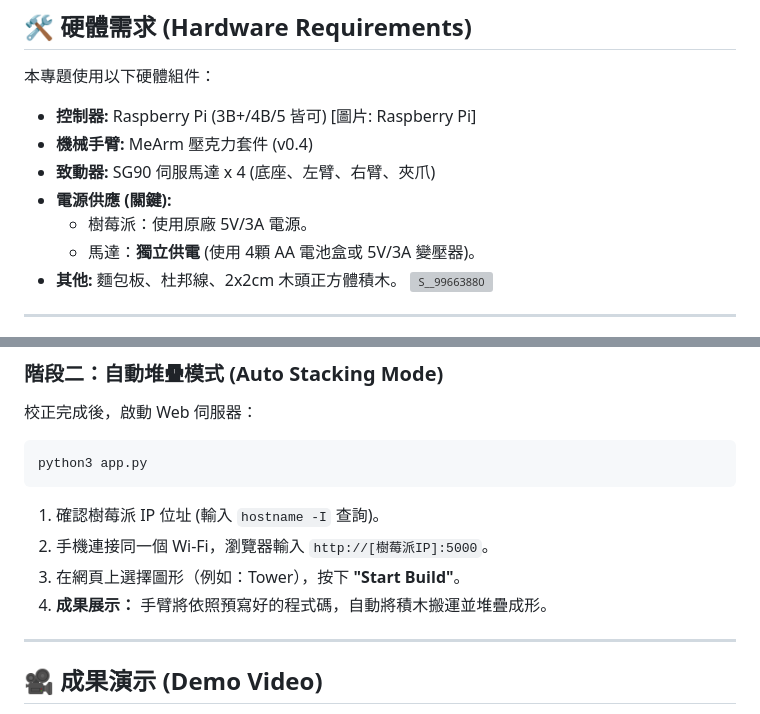
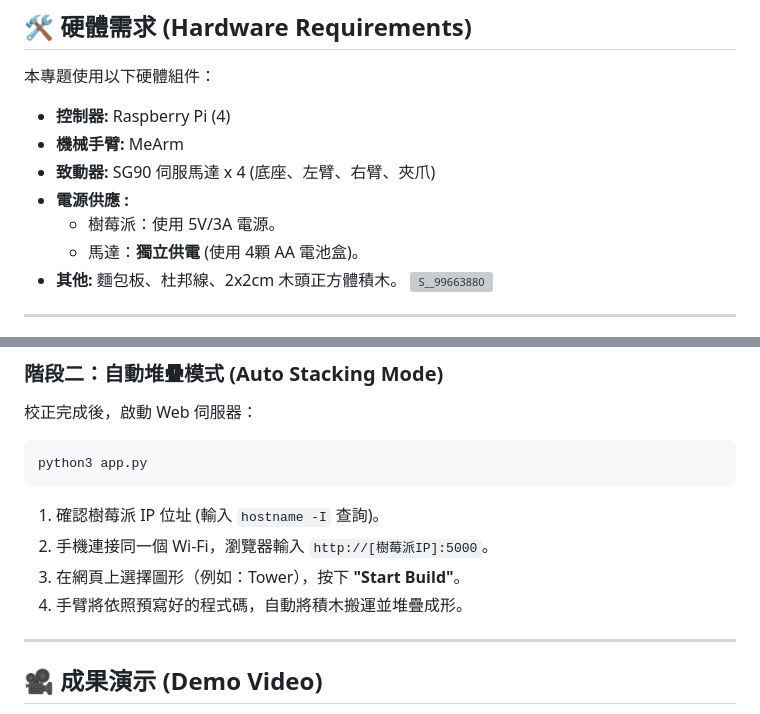
Before and after one commit to sdsfvvbn/cube-raspi, a Markdown page: README.md, 2 parts joined by grey strips. Rendered like a GitHub page; grey boxes are pictures that could not be loaded.

```diff
--- a/README.md
+++ b/README.md
@@ -21,12 +21,12 @@
 
 本專題使用以下硬體組件：
 
-  * **控制器:** Raspberry Pi (3B+/4B/5 皆可) [圖片: Raspberry Pi]
-  * **機械手臂:** MeArm 壓克力套件 (v0.4)
+  * **控制器:** Raspberry Pi (4)
+  * **機械手臂:** MeArm
   * **致動器:** SG90 伺服馬達 x 4 (底座、左臂、右臂、夾爪)
-  * **電源供應 (關鍵):**
-      * 樹莓派：使用原廠 5V/3A 電源。
-      * 馬達：**獨立供電** (使用 4顆 AA 電池盒或 5V/3A 變壓器)。
+  * **電源供應 :**
+      * 樹莓派：使用 5V/3A 電源。
+      * 馬達：**獨立供電** (使用 4顆 AA 電池盒)。
   * **其他:** 麵包板、杜邦線、2x2cm 木頭正方體積木。
 ![S__99663880](https://github.com/user-attachments/assets/799c9f4b-1fbe-4214-945e-1a0777a90165)
 
@@ -117,7 +117,7 @@ python3 app.py
 1.  確認樹莓派 IP 位址 (輸入 `hostname -I` 查詢)。
 2.  手機連接同一個 Wi-Fi，瀏覽器輸入 `http://[樹莓派IP]:5000`。
 3.  在網頁上選擇圖形（例如：Tower），按下 **"Start Build"**。
-4.  **成果展示：** 手臂將依照預寫好的程式碼，自動將積木搬運並堆疊成形。
+4.  手臂將依照預寫好的程式碼，自動將積木搬運並堆疊成形。
 
 -----
 
```
